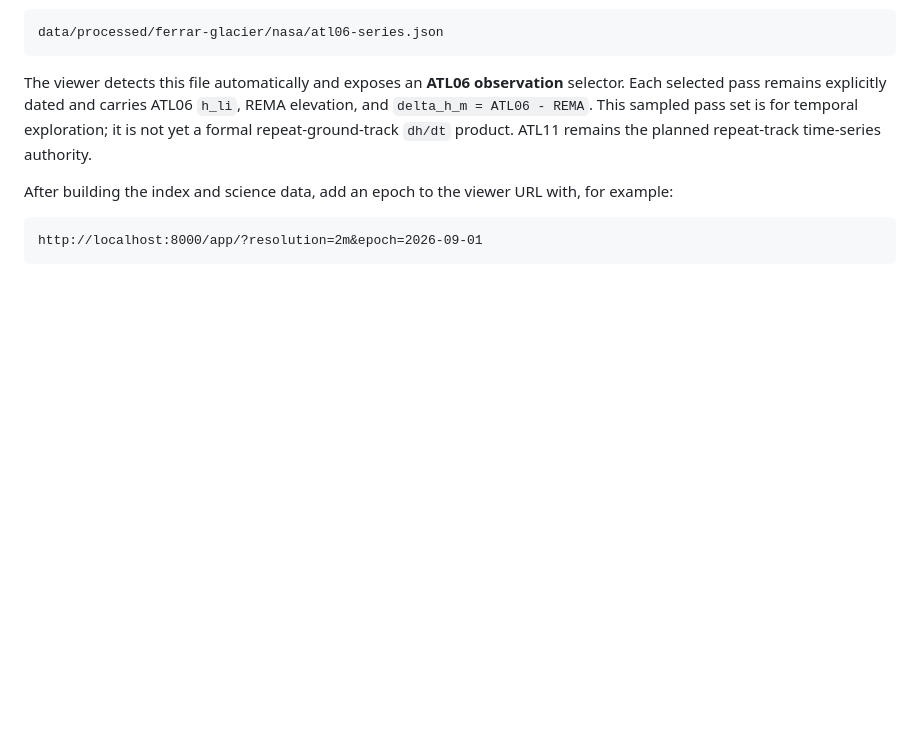
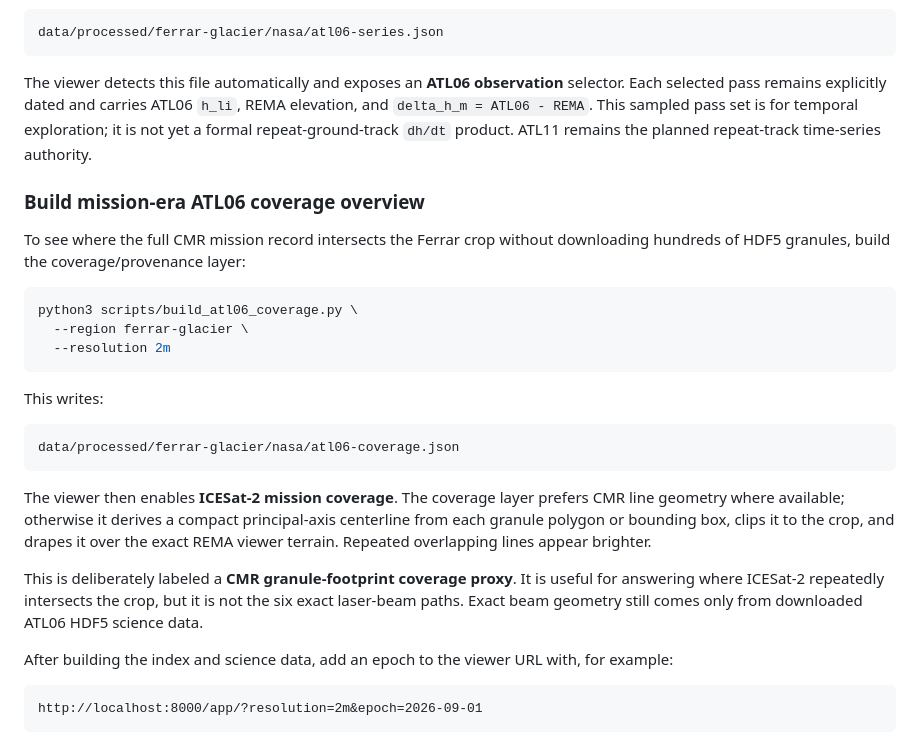
Before and after one commit to thehaab/open-antarctica, a Markdown page: scripts/README.md, the part around the change. Rendered like a GitHub page; blank space fills up the shorter version.

Commit message:
Document ATL06 mission coverage workflow

````diff
--- a/scripts/README.md
+++ b/scripts/README.md
@@ -102,6 +102,26 @@ data/processed/ferrar-glacier/nasa/atl06-series.json
 
 The viewer detects this file automatically and exposes an **ATL06 observation** selector. Each selected pass remains explicitly dated and carries ATL06 `h_li`, REMA elevation, and `delta_h_m = ATL06 - REMA`. This sampled pass set is for temporal exploration; it is not yet a formal repeat-ground-track `dh/dt` product. ATL11 remains the planned repeat-track time-series authority.
 
+### Build mission-era ATL06 coverage overview
+
+To see where the full CMR mission record intersects the Ferrar crop without downloading hundreds of HDF5 granules, build the coverage/provenance layer:
+
+```bash
+python3 scripts/build_atl06_coverage.py \
+  --region ferrar-glacier \
+  --resolution 2m
+```
+
+This writes:
+
+```text
+data/processed/ferrar-glacier/nasa/atl06-coverage.json
+```
+
+The viewer then enables **ICESat-2 mission coverage**. The coverage layer prefers CMR line geometry where available; otherwise it derives a compact principal-axis centerline from each granule polygon or bounding box, clips it to the crop, and drapes it over the exact REMA viewer terrain. Repeated overlapping lines appear brighter.
+
+This is deliberately labeled a **CMR granule-footprint coverage proxy**. It is useful for answering where ICESat-2 repeatedly intersects the crop, but it is not the six exact laser-beam paths. Exact beam geometry still comes only from downloaded ATL06 HDF5 science data.
+
 After building the index and science data, add an epoch to the viewer URL with, for example:
 
 ```text
````
